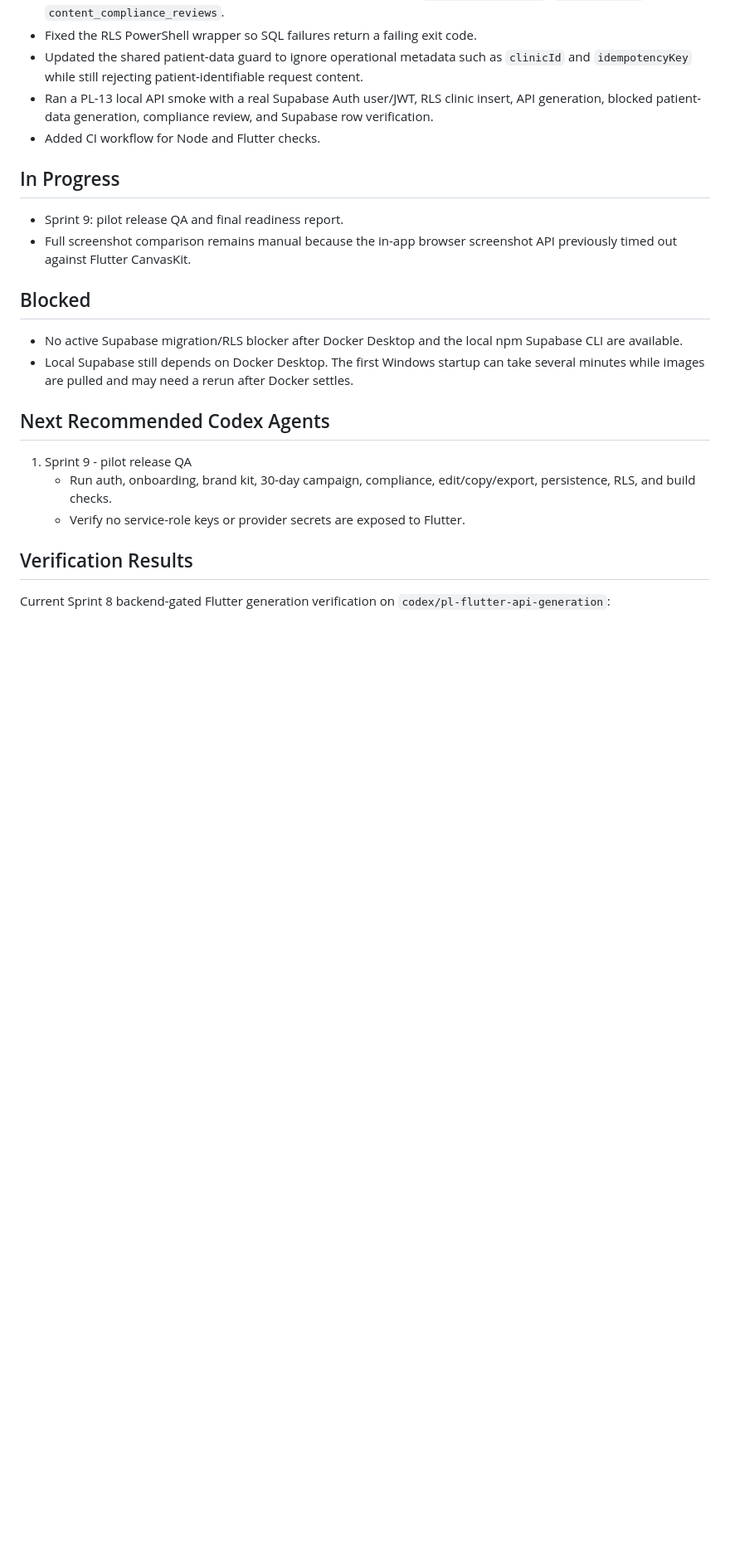
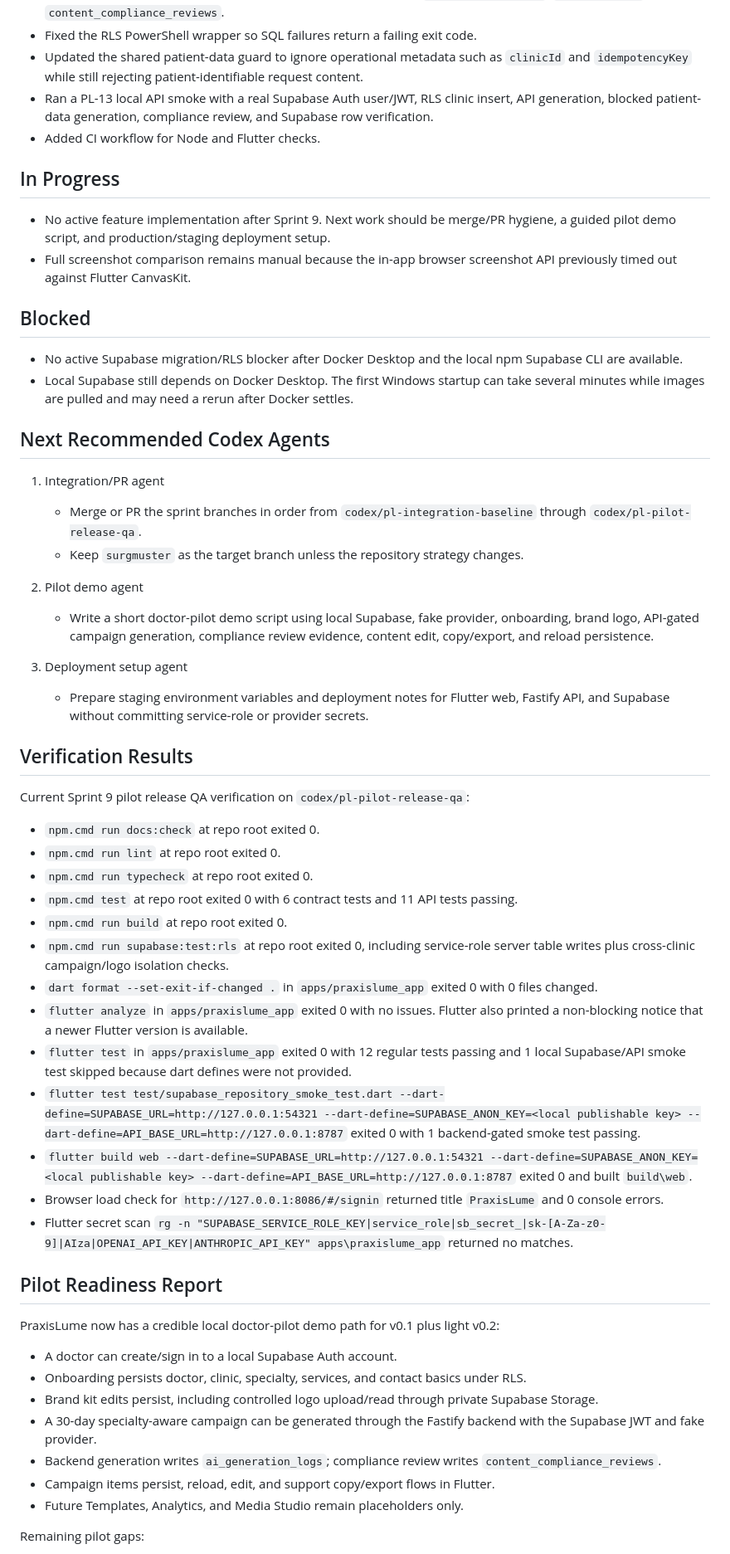
Before and after one commit to gchamania/praxislume, a Markdown page: docs/IMPLEMENTATION_STATUS.md, the part around one of its changes. Shown at 83% size. Drawn GitHub-style; blank space fills up the shorter version.

Commit message:
Document pilot release QA

```diff
--- a/docs/IMPLEMENTATION_STATUS.md
+++ b/docs/IMPLEMENTATION_STATUS.md
@@ -164,7 +165,7 @@ Still enforced:
 
 ## In Progress
 
-- Sprint 9: pilot release QA and final readiness report.
+- No active feature implementation after Sprint 9. Next work should be merge/PR hygiene, a guided pilot demo script, and production/staging deployment setup.
 - Full screenshot comparison remains manual because the in-app browser screenshot API previously timed out against Flutter CanvasKit.
 
 ## Blocked
@@ -174,10 +175,45 @@ Still enforced:
 
 ## Next Recommended Codex Agents
 
-1. Sprint 9 - pilot release QA
-   - Run auth, onboarding, brand kit, 30-day campaign, compliance, edit/copy/export, persistence, RLS, and build checks.
-   - Verify no service-role keys or provider secrets are exposed to Flutter.
+1. Integration/PR agent
+   - Merge or PR the sprint branches in order from `codex/pl-integration-baseline` through `codex/pl-pilot-release-qa`.
+   - Keep `surgmuster` as the target branch unless the repository strategy changes.
+
+2. Pilot demo agent
+   - Write a short doctor-pilot demo script using local Supabase, fake provider, onboarding, brand logo, API-gated campaign generation, compliance review evidence, content edit, copy/export, and reload persistence.
+
+3. Deployment setup agent
+   - Prepare staging environment variables and deployment notes for Flutter web, Fastify API, and Supabase without committing service-role or provider secrets.
 
 ## Verification Results
 
-Current Sprint 8 backend-gated Flutter generation verification on `codex/pl-flutter-api-generation`:
+Current Sprint 9 pilot release QA verification on `codex/pl-pilot-release-qa`:
+
+- `npm.cmd run docs:check` at repo root exited 0.
+- `npm.cmd run lint` at repo root exited 0.
+- `npm.cmd run typecheck` at repo root exited 0.
+- `npm.cmd test` at repo root exited 0 with 6 contract tests and 11 API tests passing.
+- `npm.cmd run build` at repo root exited 0.
+- `npm.cmd run supabase:test:rls` at repo root exited 0, including service-role server table writes plus cross-clinic campaign/logo isolation checks.
+- `dart format --set-exit-if-changed .` in `apps/praxislume_app` exited 0 with 0 files changed.
+- `flutter analyze` in `apps/praxislume_app` exited 0 with no issues. Flutter also printed a non-blocking notice that a newer Flutter version is available.
+- `flutter test` in `apps/praxislume_app` exited 0 with 12 regular tests passing and 1 local Supabase/API smoke test skipped because dart defines were not provided.
+- `flutter test test/supabase_repository_smoke_test.dart --dart-define=SUPABASE_URL=http://127.0.0.1:54321 --dart-define=SUPABASE_ANON_KEY=<local publishable key> --dart-define=API_BASE_URL=http://127.0.0.1:8787` exited 0 with 1 backend-gated smoke test passing.
+- `flutter build web --dart-define=SUPABASE_URL=http://127.0.0.1:54321 --dart-define=SUPABASE_ANON_KEY=<local publishable key> --dart-define=API_BASE_URL=http://127.0.0.1:8787` exited 0 and built `build\web`.
+- Browser load check for `http://127.0.0.1:8086/#/signin` returned title `PraxisLume` and 0 console errors.
+- Flutter secret scan `rg -n "SUPABASE_SERVICE_ROLE_KEY|service_role|sb_secret_|sk-[A-Za-z0-9]|AIza|OPENAI_API_KEY|ANTHROPIC_API_KEY" apps\praxislume_app` returned no matches.
+
+## Pilot Readiness Report
+
+PraxisLume now has a credible local doctor-pilot demo path for v0.1 plus light v0.2:
+
+- A doctor can create/sign in to a local Supabase Auth account.
+- Onboarding persists doctor, clinic, specialty, services, and contact basics under RLS.
+- Brand kit edits persist, including controlled logo upload/read through private Supabase Storage.
+- A 30-day specialty-aware campaign can be generated through the Fastify backend with the Supabase JWT and fake provider.
+- Backend generation writes `ai_generation_logs`; compliance review writes `content_compliance_reviews`.
+- Campaign items persist, reload, edit, and support copy/export flows in Flutter.
+- Future Templates, Analytics, and Media Studio remain placeholders only.
+
+Remaining pilot gaps:
+
```
Also changed, not shown: other parts of docs/IMPLEMENTATION_STATUS.md (+10 -1 lines).
